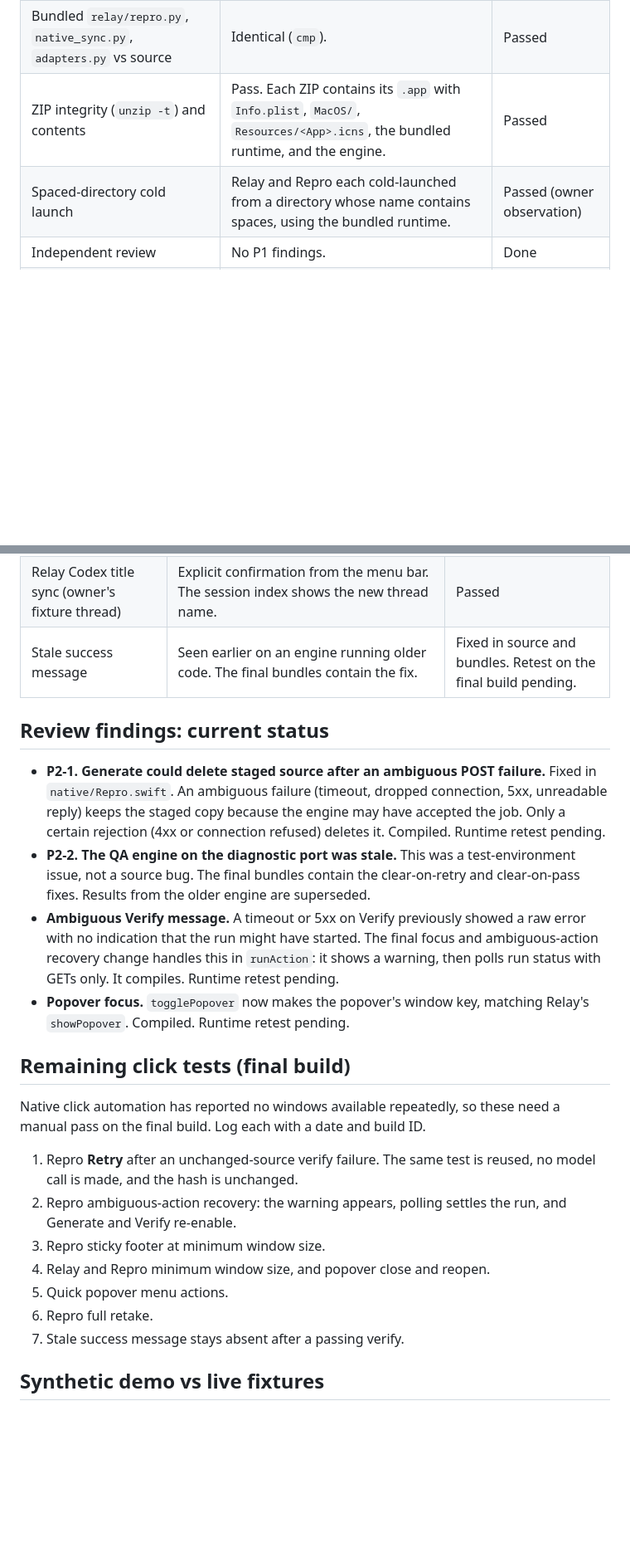
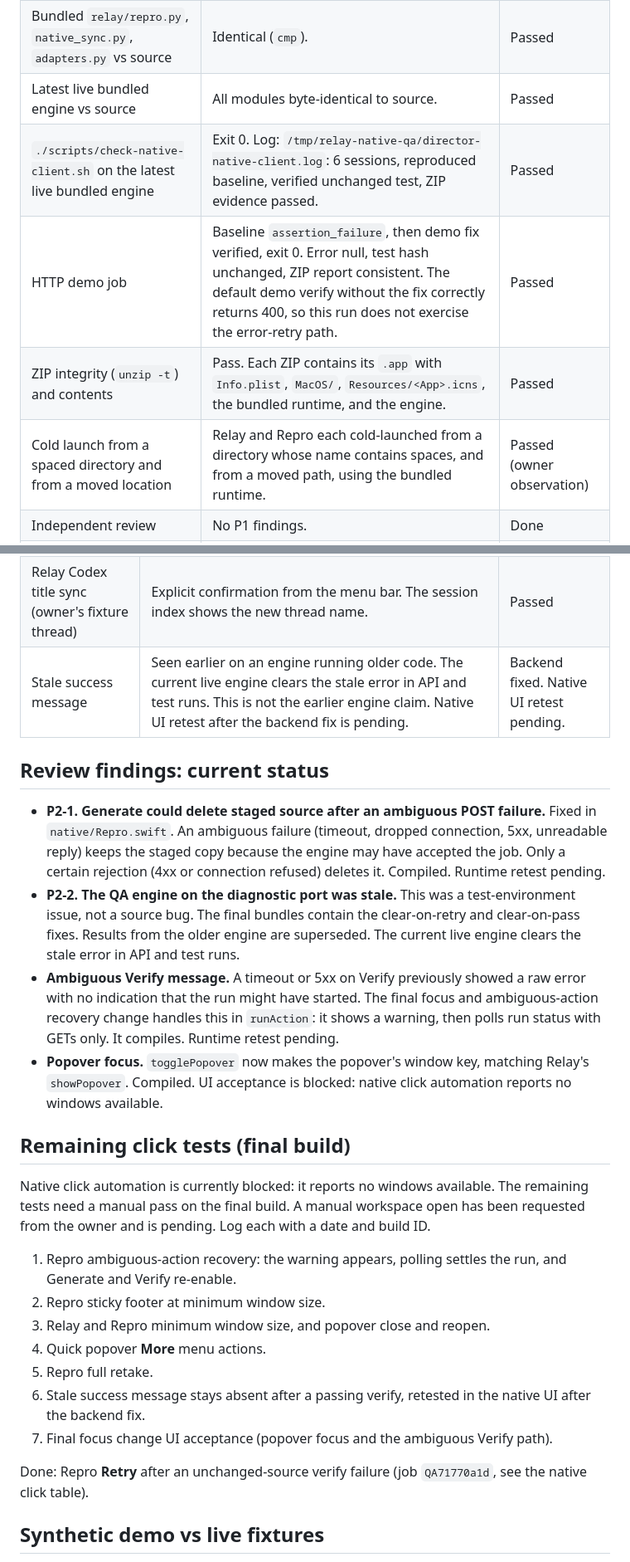
Before and after one commit to SharmaNityam/relay, a Markdown page: docs/qa/SUBMISSION_QA.md, 2 parts joined by grey strips. Shown at 83% size. Drawn GitHub-style; blank space fills up the shorter version.

```diff
--- a/docs/qa/SUBMISSION_QA.md
+++ b/docs/qa/SUBMISSION_QA.md
@@ -27,8 +27,11 @@ Date: 2026-10-27. Scope: the two native macOS apps in this repository, Relay (me
 | `./scripts/package-macos.sh` | Both bundles built, re-signed, zipped. | Passed |
 | `codesign --verify --deep --strict` on both apps | Pass. Ad-hoc. | Passed |
 | Bundled `relay/repro.py`, `native_sync.py`, `adapters.py` vs source | Identical (`cmp`). | Passed |
+| Latest live bundled engine vs source | All modules byte-identical to source. | Passed |
+| `./scripts/check-native-client.sh` on the latest live bundled engine | Exit 0. Log: `/tmp/relay-native-qa/director-native-client.log`: 6 sessions, reproduced baseline, verified unchanged test, ZIP evidence passed. | Passed |
+| HTTP demo job | Baseline `assertion_failure`, then demo fix verified, exit 0. Error null, test hash unchanged, ZIP report consistent. The default demo verify without the fix correctly returns 400, so this run does not exercise the error-retry path. | Passed |
 | ZIP integrity (`unzip -t`) and contents | Pass. Each ZIP contains its `.app` with `Info.plist`, `MacOS/`, `Resources/<App>.icns`, the bundled runtime, and the engine. | Passed |
-| Spaced-directory cold launch | Relay and Repro each cold-launched from a directory whose name contains spaces, using the bundled runtime. | Passed (owner observation) |
+| Cold launch from a spaced directory and from a moved location | Relay and Repro each cold-launched from a directory whose name contains spaces, and from a moved path, using the bundled runtime. | Passed (owner observation) |
 | Independent review | No P1 findings. | Done |
 | `git diff --check` and secret scan of the release files | No whitespace errors. No keys, tokens, or raw user data matched. | Passed |
 
@@ -44,26 +47,28 @@ Date: 2026-10-27. Scope: the two native macOS apps in this repository, Relay (me
 | Repro quick popover | Actual screenshot inspected. | Visible state passed. Menu actions pending. |
 | Relay local alias | Saved in the native inspector and shown in the list. | Passed |
 | Relay Codex title sync (owner's fixture thread) | Explicit confirmation from the menu bar. The session index shows the new thread name. | Passed |
-| Stale success message | Seen earlier on an engine running older code. The final bundles contain the fix. | Fixed in source and bundles. Retest on the final build pending. |
+| Stale success message | Seen earlier on an engine running older code. The current live engine clears the stale error in API and test runs. This is not the earlier engine claim. Native UI retest after the backend fix is pending. | Backend fixed. Native UI retest pending. |
 
 ## Review findings: current status
 
 - **P2-1. Generate could delete staged source after an ambiguous POST failure.** Fixed in `native/Repro.swift`. An ambiguous failure (timeout, dropped connection, 5xx, unreadable reply) keeps the staged copy because the engine may have accepted the job. Only a certain rejection (4xx or connection refused) deletes it. Compiled. Runtime retest pending.
-- **P2-2. The QA engine on the diagnostic port was stale.** This was a test-environment issue, not a source bug. The final bundles contain the clear-on-retry and clear-on-pass fixes. Results from the older engine are superseded.
+- **P2-2. The QA engine on the diagnostic port was stale.** This was a test-environment issue, not a source bug. The final bundles contain the clear-on-retry and clear-on-pass fixes. Results from the older engine are superseded. The current live engine clears the stale error in API and test runs.
 - **Ambiguous Verify message.** A timeout or 5xx on Verify previously showed a raw error with no indication that the run might have started. The final focus and ambiguous-action recovery change handles this in `runAction`: it shows a warning, then polls run status with GETs only. It compiles. Runtime retest pending.
-- **Popover focus.** `togglePopover` now makes the popover's window key, matching Relay's `showPopover`. Compiled. Runtime retest pending.
+- **Popover focus.** `togglePopover` now makes the popover's window key, matching Relay's `showPopover`. Compiled. UI acceptance is blocked: native click automation reports no windows available.
 
 ## Remaining click tests (final build)
 
-Native click automation has reported no windows available repeatedly, so these need a manual pass on the final build. Log each with a date and build ID.
+Native click automation is currently blocked: it reports no windows available. The remaining tests need a manual pass on the final build. A manual workspace open has been requested from the owner and is pending. Log each with a date and build ID.
 
-1. Repro **Retry** after an unchanged-source verify failure. The same test is reused, no model call is made, and the hash is unchanged.
-2. Repro ambiguous-action recovery: the warning appears, polling settles the run, and Generate and Verify re-enable.
-3. Repro sticky footer at minimum window size.
-4. Relay and Repro minimum window size, and popover close and reopen.
-5. Quick popover menu actions.
-6. Repro full retake.
-7. Stale success message stays absent after a passing verify.
+1. Repro ambiguous-action recovery: the warning appears, polling settles the run, and Generate and Verify re-enable.
+2. Repro sticky footer at minimum window size.
+3. Relay and Repro minimum window size, and popover close and reopen.
+4. Quick popover **More** menu actions.
+5. Repro full retake.
+6. Stale success message stays absent after a passing verify, retested in the native UI after the backend fix.
+7. Final focus change UI acceptance (popover focus and the ambiguous Verify path).
+
+Done: Repro **Retry** after an unchanged-source verify failure (job `QA71770a1d`, see the native click table).
 
 ## Synthetic demo vs live fixtures
 
```
Also changed, not shown: other parts of docs/qa/SUBMISSION_QA.md (+5 -5 lines), README.md (+2 -2 lines), docs/SUBMISSION_CHECKLIST.md (+16 -13 lines).
